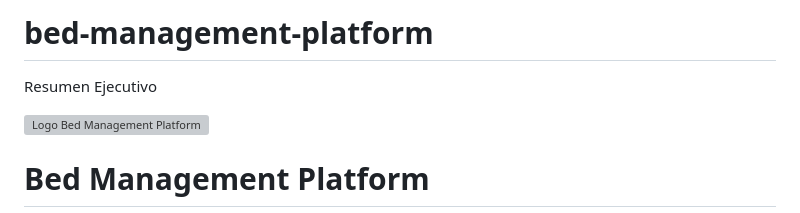
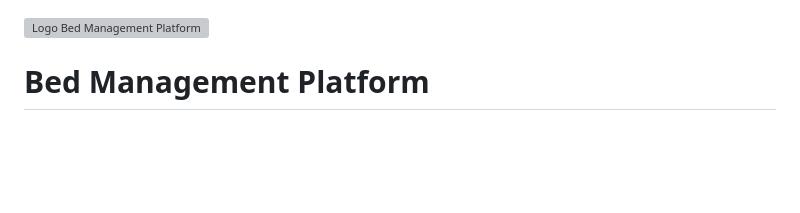
Before and after one commit to CamiloAcevedo-nocode/bed-management-platform, a Markdown page: README.md, the part around the change. Rendered like a GitHub page; blank space fills up the shorter version; grey boxes are pictures that could not be loaded.

Commit message:
Confirmación Pagina

```diff
--- a/README.md
+++ b/README.md
@@ -1,5 +1,4 @@
-# bed-management-platform
-Resumen Ejecutivo
+
 <!DOCTYPE html>
 <html lang="es">
 <head>
```
